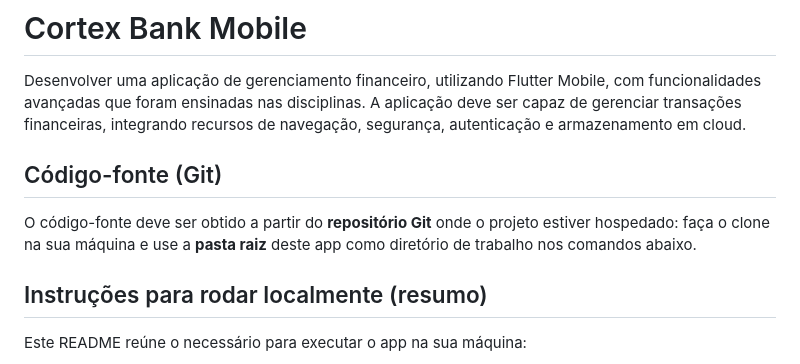
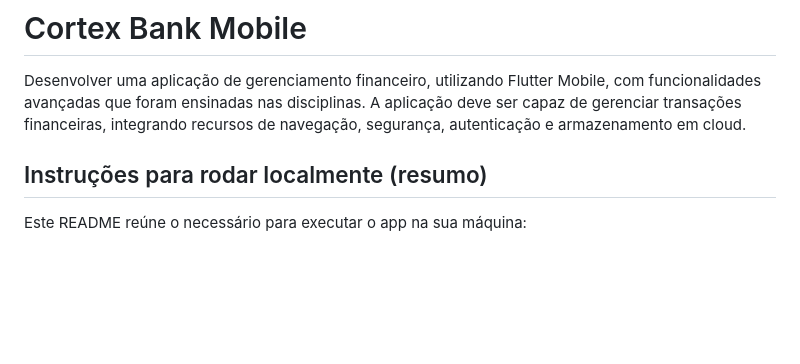
Before and after one commit to Grupo-10-Pos-FIAP/cortex-bank-mobile, a Markdown page: README.md, the part around the change. GitHub-like rendering; blank space fills up the shorter version.

Commit message:
Update README to remove Git source code section
Removed section about obtaining source code from Git repository.

```diff
--- a/README.md
+++ b/README.md
@@ -1,10 +1,6 @@
 # Cortex Bank Mobile
 
 Desenvolver uma aplicação de gerenciamento financeiro, utilizando Flutter Mobile, com funcionalidades avançadas que foram ensinadas nas disciplinas. A aplicação deve ser capaz de gerenciar transações financeiras, integrando recursos de navegação, segurança, autenticação e armazenamento em cloud.
-
-## Código-fonte (Git)
-
-O código-fonte deve ser obtido a partir do **repositório Git** onde o projeto estiver hospedado: faça o clone na sua máquina e use a **pasta raiz** deste app como diretório de trabalho nos comandos abaixo.
 
 ## Instruções para rodar localmente (resumo)
 
```
